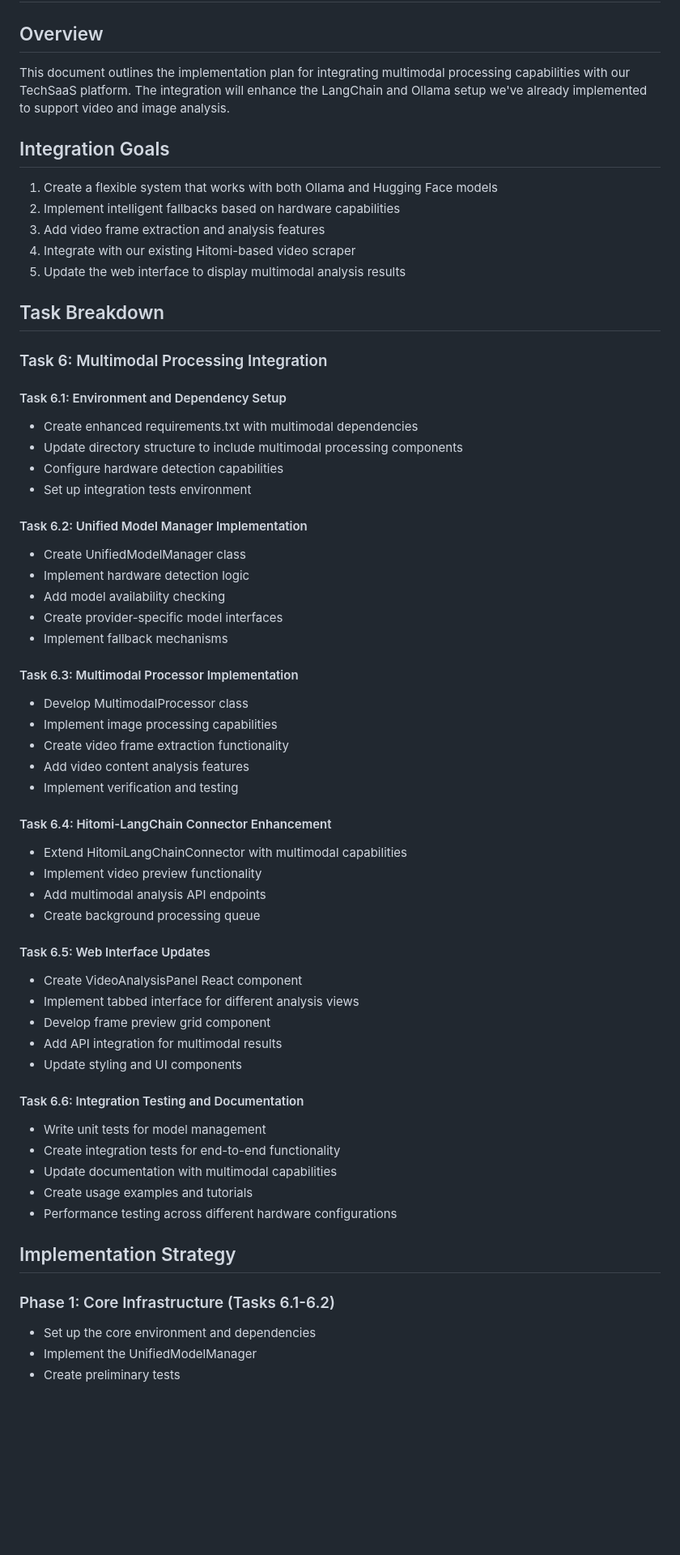
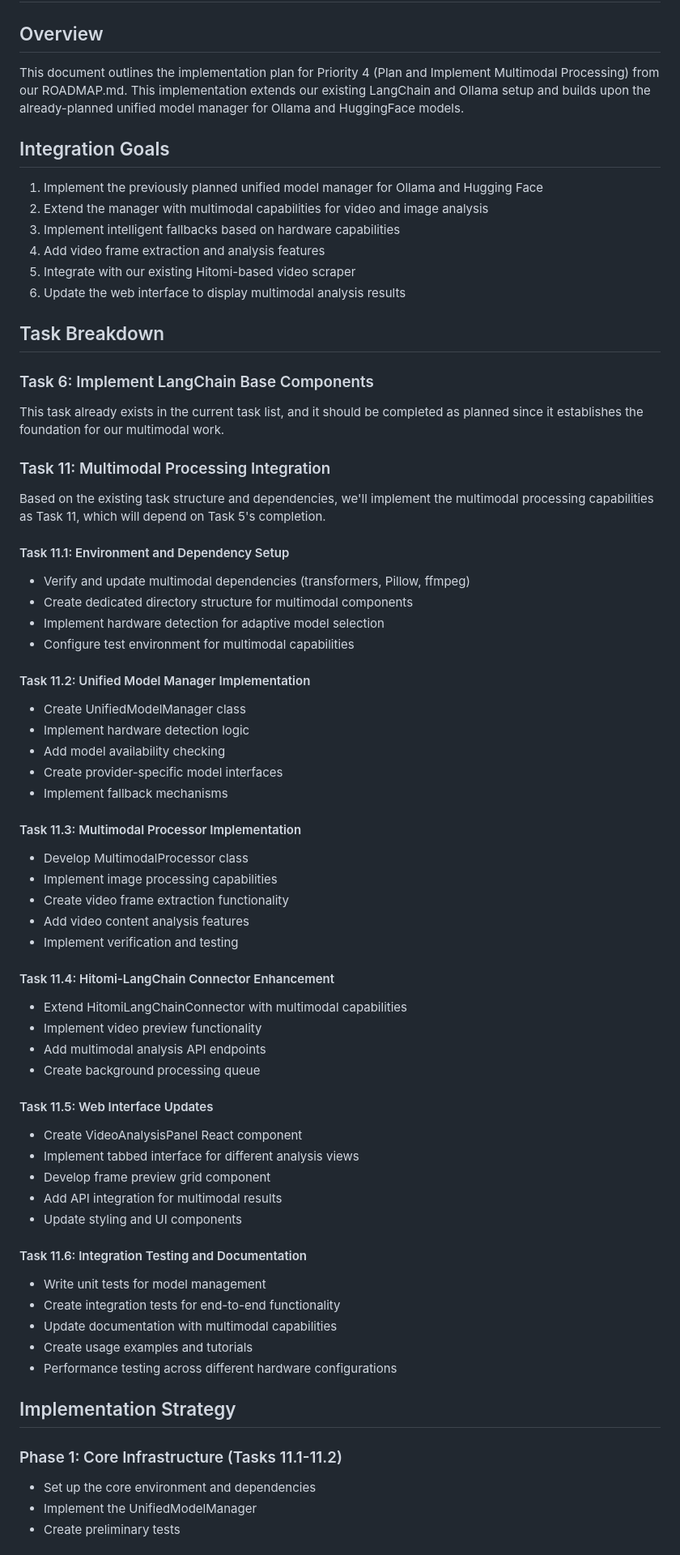
Before and after one commit to 5252LLC/TechSaaS, a Markdown page: docs/planning/MULTIMODAL_INTEGRATION_PLAN.md, the part around the change printed below. Shown: that part at 81% size. Drawn GitHub-style; blank space fills up the shorter version.

```diff
--- a/docs/planning/MULTIMODAL_INTEGRATION_PLAN.md
+++ b/docs/planning/MULTIMODAL_INTEGRATION_PLAN.md
@@ -1,53 +1,58 @@
 # Multimodal Integration Plan for TechSaaS
 
 ## Overview
-This document outlines the implementation plan for integrating multimodal processing capabilities with our TechSaaS platform. The integration will enhance the LangChain and Ollama setup we've already implemented to support video and image analysis.
+This document outlines the implementation plan for Priority 4 (Plan and Implement Multimodal Processing) from our ROADMAP.md. This implementation extends our existing LangChain and Ollama setup and builds upon the already-planned unified model manager for Ollama and HuggingFace models.
 
 ## Integration Goals
-1. Create a flexible system that works with both Ollama and Hugging Face models
-2. Implement intelligent fallbacks based on hardware capabilities
-3. Add video frame extraction and analysis features
-4. Integrate with our existing Hitomi-based video scraper
-5. Update the web interface to display multimodal analysis results
+1. Implement the previously planned unified model manager for Ollama and Hugging Face
+2. Extend the manager with multimodal capabilities for video and image analysis
+3. Implement intelligent fallbacks based on hardware capabilities
+4. Add video frame extraction and analysis features
+5. Integrate with our existing Hitomi-based video scraper
+6. Update the web interface to display multimodal analysis results
 
 ## Task Breakdown
 
-### Task 6: Multimodal Processing Integration
+### Task 6: Implement LangChain Base Components
+This task already exists in the current task list, and it should be completed as planned since it establishes the foundation for our multimodal work.
 
-#### Task 6.1: Environment and Dependency Setup
-- Create enhanced requirements.txt with multimodal dependencies
-- Update directory structure to include multimodal processing components
-- Configure hardware detection capabilities
-- Set up integration tests environment
+### Task 11: Multimodal Processing Integration
+Based on the existing task structure and dependencies, we'll implement the multimodal processing capabilities as Task 11, which will depend on Task 5's completion.
 
-#### Task 6.2: Unified Model Manager Implementation
+#### Task 11.1: Environment and Dependency Setup
+- Verify and update multimodal dependencies (transformers, Pillow, ffmpeg)
+- Create dedicated directory structure for multimodal components
+- Implement hardware detection for adaptive model selection
+- Configure test environment for multimodal capabilities
+
+#### Task 11.2: Unified Model Manager Implementation
 - Create UnifiedModelManager class
 - Implement hardware detection logic
 - Add model availability checking
 - Create provider-specific model interfaces
 - Implement fallback mechanisms
 
-#### Task 6.3: Multimodal Processor Implementation
+#### Task 11.3: Multimodal Processor Implementation
 - Develop MultimodalProcessor class
 - Implement image processing capabilities
 - Create video frame extraction functionality
 - Add video content analysis features
 - Implement verification and testing
 
-#### Task 6.4: Hitomi-LangChain Connector Enhancement
+#### Task 11.4: Hitomi-LangChain Connector Enhancement
 - Extend HitomiLangChainConnector with multimodal capabilities
 - Implement video preview functionality
 - Add multimodal analysis API endpoints
 - Create background processing queue
 
-#### Task 6.5: Web Interface Updates
+#### Task 11.5: Web Interface Updates
 - Create VideoAnalysisPanel React component
 - Implement tabbed interface for different analysis views
 - Develop frame preview grid component
 - Add API integration for multimodal results
 - Update styling and UI components
 
-#### Task 6.6: Integration Testing and Documentation
+#### Task 11.6: Integration Testing and Documentation
 - Write unit tests for model management
 - Create integration tests for end-to-end functionality
 - Update documentation with multimodal capabilities
@@ -56,7 +61,7 @@ This document outlines the implementation plan for integrating multimodal proces
 
 ## Implementation Strategy
 
-### Phase 1: Core Infrastructure (Tasks 6.1-6.2)
+### Phase 1: Core Infrastructure (Tasks 11.1-11.2)
 - Set up the core environment and dependencies
 - Implement the UnifiedModelManager
 - Create preliminary tests
```
Also changed, not shown: other parts of docs/planning/MULTIMODAL_INTEGRATION_PLAN.md (+33 -32 lines).
